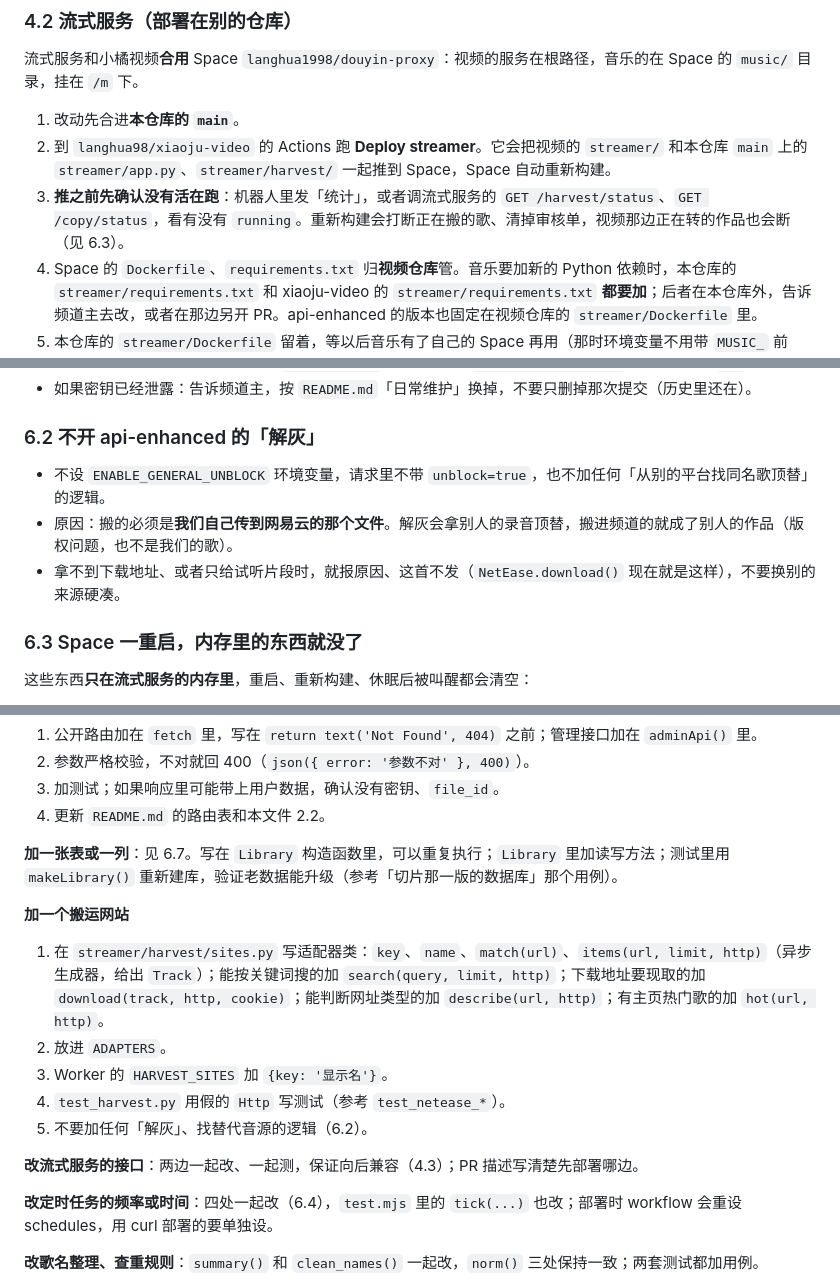
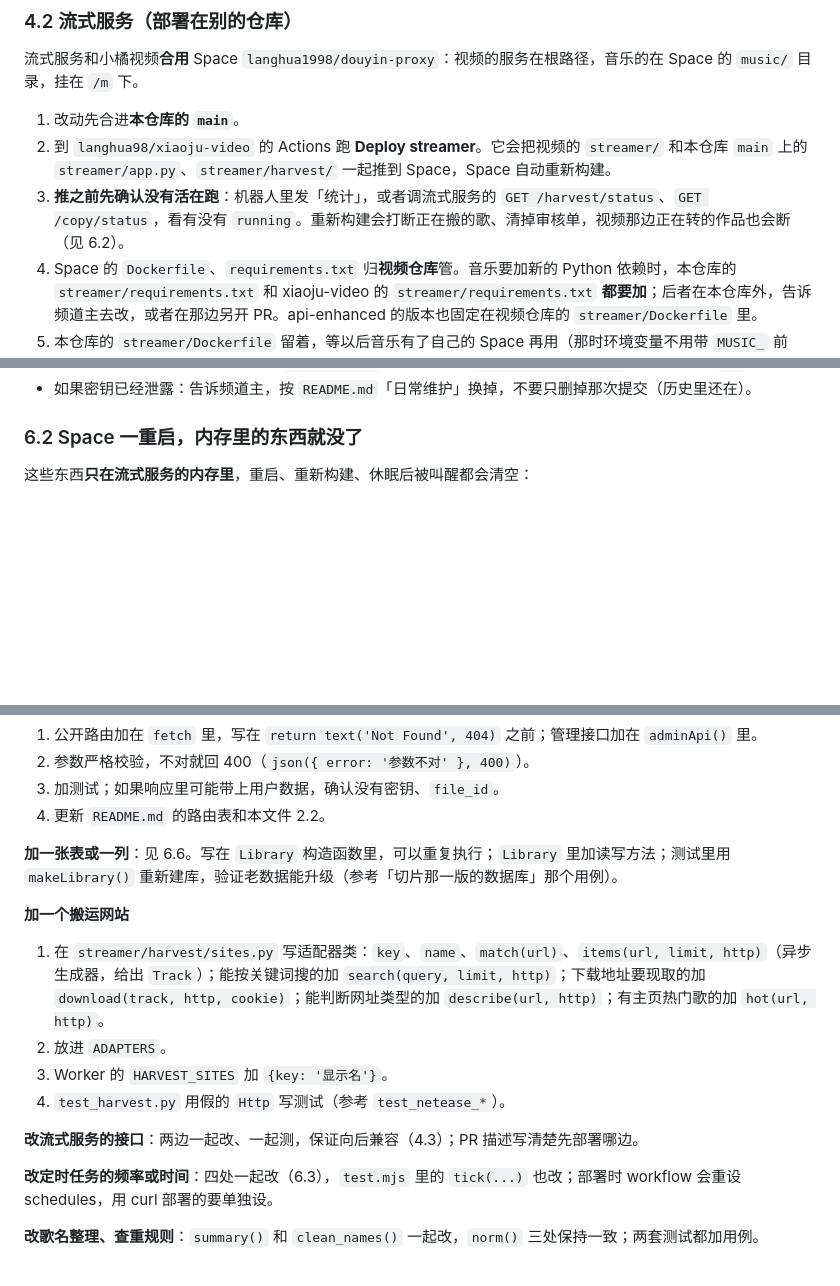
Before and after one commit to langhua98/xiaoju-music, a Markdown page: AGENTS.md, 3 parts joined by grey strips. Rendered like a GitHub page; blank space fills up the shorter version.

```diff
--- a/AGENTS.md
+++ b/AGENTS.md
@@ -273,7 +273,7 @@ curl -X PUT "https://api.cloudflare.com/client/v4/accounts/$ACC/workers/scripts/
 
 1. 改动先合进**本仓库的 `main`**。
 2. 到 `langhua98/xiaoju-video` 的 Actions 跑 **Deploy streamer**。它会把视频的 `streamer/` 和本仓库 `main` 上的 `streamer/app.py`、`streamer/harvest/` 一起推到 Space，Space 自动重新构建。
-3. **推之前先确认没有活在跑**：机器人里发「统计」，或者调流式服务的 `GET /harvest/status`、`GET /copy/status`，看有没有 `running`。重新构建会打断正在搬的歌、清掉审核单，视频那边正在转的作品也会断（见 6.3）。
+3. **推之前先确认没有活在跑**：机器人里发「统计」，或者调流式服务的 `GET /harvest/status`、`GET /copy/status`，看有没有 `running`。重新构建会打断正在搬的歌、清掉审核单，视频那边正在转的作品也会断（见 6.2）。
 4. Space 的 `Dockerfile`、`requirements.txt` 归**视频仓库**管。音乐要加新的 Python 依赖时，本仓库的 `streamer/requirements.txt` 和 xiaoju-video 的 `streamer/requirements.txt` **都要加**；后者在本仓库外，告诉频道主去改，或者在那边另开 PR。api-enhanced 的版本也固定在视频仓库的 `streamer/Dockerfile` 里。
 5. 本仓库的 `streamer/Dockerfile` 留着，等以后音乐有了自己的 Space 再用（那时环境变量不用带 `MUSIC_` 前缀）。
 
@@ -354,13 +354,7 @@ Worker 和流式服务没法同时上线，所以改动要**两边都向后兼
 - 比较密钥用定长比较（Worker 的 `sameString()`、Python 的 `hmac.compare_digest`），不要换成 `===`。
 - 如果密钥已经泄露：告诉频道主，按 `README.md`「日常维护」换掉，不要只删掉那次提交（历史里还在）。
 
-### 6.2 不开 api-enhanced 的「解灰」
-
-- 不设 `ENABLE_GENERAL_UNBLOCK` 环境变量，请求里不带 `unblock=true`，也不加任何「从别的平台找同名歌顶替」的逻辑。
-- 原因：搬的必须是**我们自己传到网易云的那个文件**。解灰会拿别人的录音顶替，搬进频道的就成了别人的作品（版权问题，也不是我们的歌）。
-- 拿不到下载地址、或者只给试听片段时，就报原因、这首不发（`NetEase.download()` 现在就是这样），不要换别的来源硬凑。
-
-### 6.3 Space 一重启，内存里的东西就没了
+### 6.2 Space 一重启，内存里的东西就没了
 
 这些东西**只在流式服务的内存里**，重启、重新构建、休眠后被叫醒都会清空：
 
@@ -500,18 +494,17 @@ Worker 和流式服务没法同时上线，所以改动要**两边都向后兼
 3. 加测试；如果响应里可能带上用户数据，确认没有密钥、`file_id`。
 4. 更新 `README.md` 的路由表和本文件 2.2。
 
-**加一张表或一列**：见 6.7。写在 `Library` 构造函数里，可以重复执行；`Library` 里加读写方法；测试里用 `makeLibrary()` 重新建库，验证老数据能升级（参考「切片那一版的数据库」那个用例）。
+**加一张表或一列**：见 6.6。写在 `Library` 构造函数里，可以重复执行；`Library` 里加读写方法；测试里用 `makeLibrary()` 重新建库，验证老数据能升级（参考「切片那一版的数据库」那个用例）。
 
 **加一个搬运网站**
 1. 在 `streamer/harvest/sites.py` 写适配器类：`key`、`name`、`match(url)`、`items(url, limit, http)`（异步生成器，给出 `Track`）；能按关键词搜的加 `search(query, limit, http)`；下载地址要现取的加 `download(track, http, cookie)`；能判断网址类型的加 `describe(url, http)`；有主页热门歌的加 `hot(url, http)`。
 2. 放进 `ADAPTERS`。
 3. Worker 的 `HARVEST_SITES` 加 `{key: '显示名'}`。
 4. `test_harvest.py` 用假的 `Http` 写测试（参考 `test_netease_*`）。
-5. 不要加任何「解灰」、找替代音源的逻辑（6.2）。
 
 **改流式服务的接口**：两边一起改、一起测，保证向后兼容（4.3）；PR 描述写清楚先部署哪边。
 
-**改定时任务的频率或时间**：四处一起改（6.4），`test.mjs` 里的 `tick(...)` 也改；部署时 workflow 会重设 schedules，用 curl 部署的要单独设。
+**改定时任务的频率或时间**：四处一起改（6.3），`test.mjs` 里的 `tick(...)` 也改；部署时 workflow 会重设 schedules，用 curl 部署的要单独设。
 
 **改歌名整理、查重规则**：`summary()` 和 `clean_names()` 一起改，`norm()` 三处保持一致；两套测试都加用例。
 
```
Also changed, not shown: other parts of AGENTS.md (+11 -11 lines).
